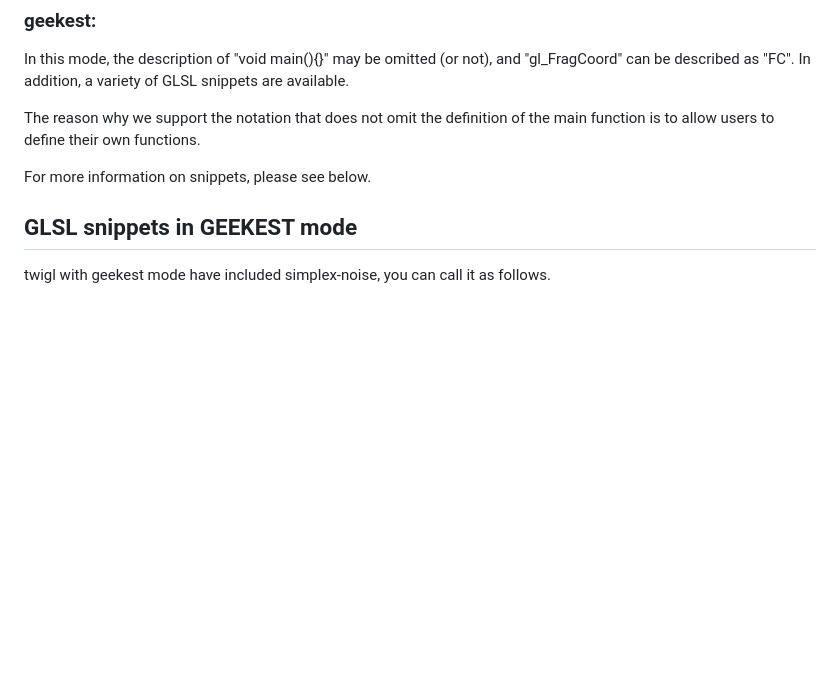
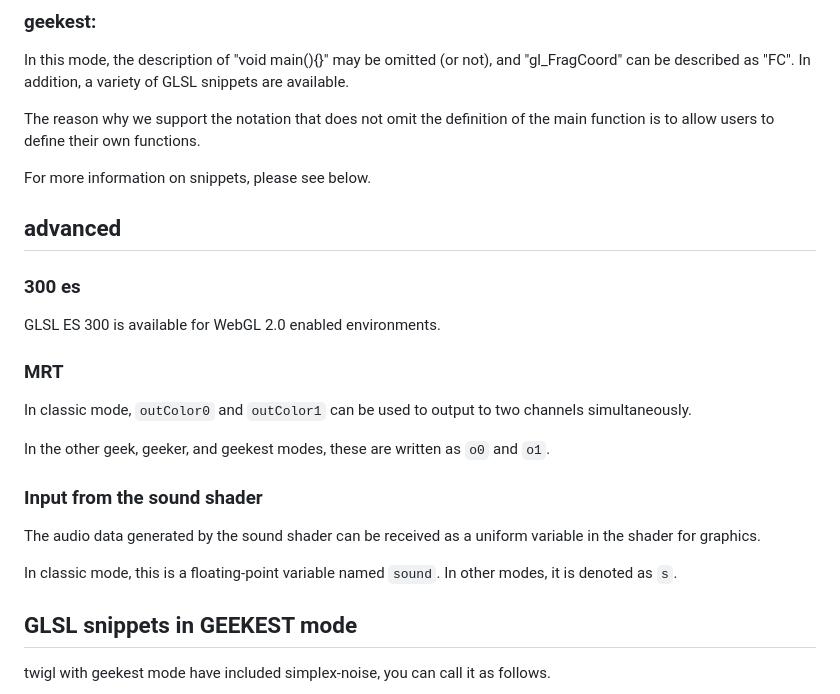
Before and after one commit to doxas/twigl, a Markdown page: readme.md, the part around the change. Drawn GitHub-style; blank space fills up the shorter version.

```diff
--- a/readme.md
+++ b/readme.md
@@ -61,6 +61,23 @@ The reason why we support the notation that does not omit the definition of the
 
 For more information on snippets, please see below.
 
+## advanced
+
+### 300 es
+
+GLSL ES 300 is available for WebGL 2.0 enabled environments.
+
+### MRT
+
+In classic mode, `outColor0` and `outColor1` can be used to output to two channels simultaneously.
+
+In the other geek, geeker, and geekest modes, these are written as `o0` and `o1`.
+
+### Input from the sound shader
+
+The audio data generated by the sound shader can be received as a uniform variable in the shader for graphics.
+
+In classic mode, this is a floating-point variable named `sound`. In other modes, it is denoted as `s`.
 
 ## GLSL snippets in GEEKEST mode
 
```
